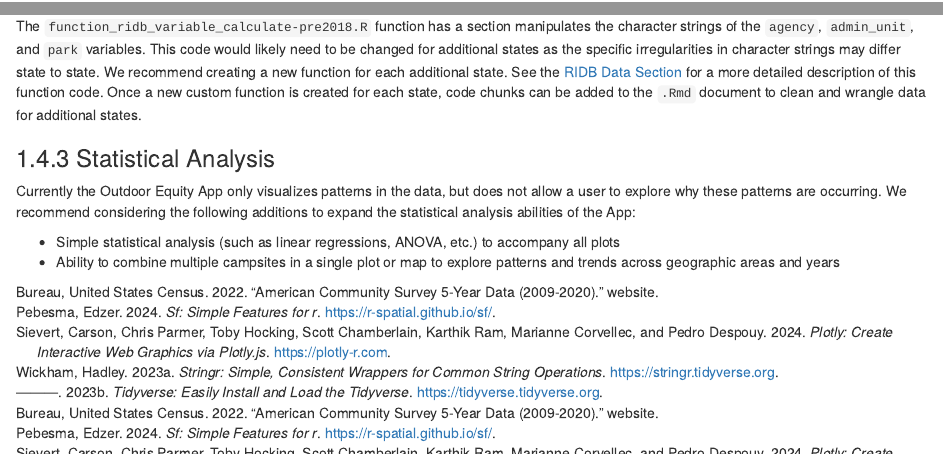
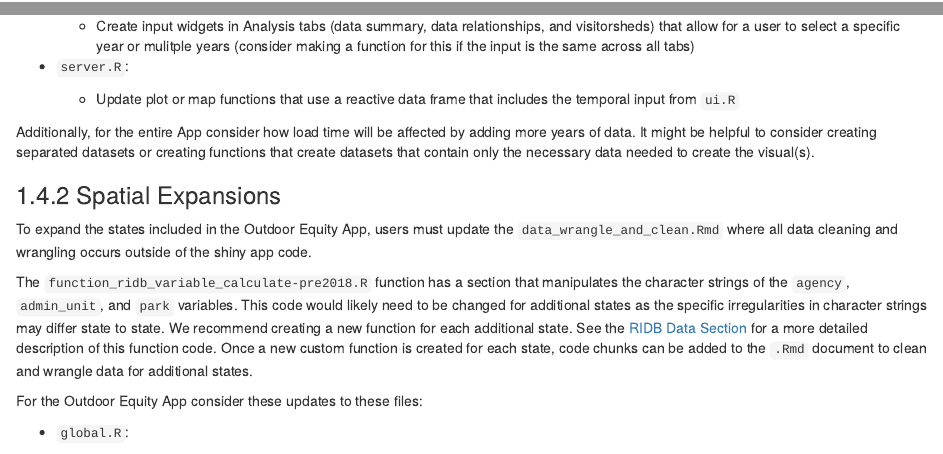
Before and after one commit to cboyajian/outdoor-equity-tech-doc, an R Markdown document (07-user-documentation.Rmd): the page in a window 1100 px wide, from 18350 px down, and a second part further down, joined at a grey line. Rendered offline with R 4.5, knitr and Pandoc, with nearby package versions; drawn as R Markdown's standard HTML page in place of the format the file asks for; some code elsewhere in the file could not run offline; column names are cleaned by a stand-in for the janitor package.

Commit message:
added shiny updates for expansions

```diff
--- a/07-user-documentation.Rmd
+++ b/07-user-documentation.Rmd
@@ -1073,14 +1070,59 @@ RIDB data from 2019 and later may have additional variables available, so we als
+    - Create input widgets in Analysis tabs (data summary, data relationships, and visitorsheds) that allow for a user to select a specific year or mulitple years (consider making a function for this if the input is the same across all tabs)
+
+- `server.R`:
+
+    - Update plot or map functions that use a reactive data frame that includes the temporal input from `ui.R`
+
+Additionally, for the entire App consider how load time will be affected by adding more years of data. It might be helpful to consider creating separated datasets or creating functions that create datasets that contain only the necessary data needed to create the visual(s).
 
 ### Spatial Expansions
 
 To expand the states included in the Outdoor Equity App, users must update the `data_wrangle_and_clean.Rmd` where all data cleaning and wrangling occurs outside of the shiny app code.
 
-The `function_ridb_variable_calculate-pre2018.R` function has a section manipulates the character strings of the `agency`, `admin_unit`, and `park` variables. This code would likely need to be changed for additional states as the specific irregularities in character strings may differ state to state. We recommend creating a new function for each additional state. See the [RIDB Data Section][RIDB Data] for a more detailed description of this function code. Once a new custom function is created for each state, code chunks can be added to the `.Rmd` document to clean and wrangle data for additional states.
+The `function_ridb_variable_calculate-pre2018.R` function has a section that manipulates the character strings of the `agency`, `admin_unit`, and `park` variables. This code would likely need to be changed for additional states as the specific irregularities in character strings may differ state to state. We recommend creating a new function for each additional state. See the [RIDB Data Section](#ridb-data) for a more detailed description of this function code. Once a new custom function is created for each state, code chunks can be added to the `.Rmd` document to clean and wrangle data for additional states.
 
+For the Outdoor Equity App consider these updates to these files:
+
+-   `global.R`:
+
+    -   Add any new functions, packages or data
+    -   Update or create new objects that contain information about sites and agencies
+    -   Update agency to administrative unit dictionary, and administrative unit to park dictionary so that these key value pairs appear for states beyond California
+
+-   `ui.R`:
+
+    -   Create an input widget that allows for someone to select a year or multiple years
+    -   Build out an informational box that contains basic information about the site chosen
+
+-   `server. R`:
+
+    -   Update `state_visitorshed_map()` function if the time input or other data needs to be added to this function
+    -   Update `ca_zip_code_visitorshed_map()` function to allow for a specific state to be called and the data associated with it
+
+Additionally, for the entire App consider load time especially because spatial data is much larger and therefore takes much longer to load. It might be helpful to consider the structure of the data and which data gets loaded into the App to make the visuals, so that only the necessary data is being used in the back end of the App. See [Technical Challenges Section][Technical Challenges] for more insight and suggestions.
 
 ### Statistical Analysis
 
 Currently the Outdoor Equity App only visualizes patterns in the data, but does not allow a user to explore why these patterns are occurring. We recommend considering the following additions to expand the statistical analysis abilities of the App:
 
-- Simple statistical analysis (such as linear regressions, ANOVA, etc.) to accompany all plots
-- Ability to combine multiple campsites in a single plot or map to explore patterns and trends across geographic areas and years
+-   Simple statistical analysis (such as linear regressions, ANOVA, etc.) to accompany all plots
+-   Ability to combine multiple campsites in a single plot or map to explore patterns and trends across geographic areas and years
+
+For the Outdoor Equity App consider these updates to these files:
+
+- `global.R`:
+
+    - Add any new functions, packages, or data
+
+- `ui.R`:
+
+    - Create and add a new tab to the `navbarPage()` layout using the function `tabPanel()` for the statistical analysis
+    - Build out layout in the new tab. To match the layout of the other tabs use `fluidRow()` and `box()` within `tabPanel()`
+    - Create necessary inputs to create visuals or run statistical tests
+
+- `server.R`:
+
+    - Create necessary objects to render the visuals desired (i.e. reactive data frames, render plots or tables)
+    - Create necessary conditional outputs based on an input using `observeEvents()`
+
+Because statistical analysis was beyond the scope of our project, please note that these updates are not an exhaustive list of what needs to be done to successfully add statistical analysis to the App.
```
Also changed, not shown: 07-user-documentation.Rmd (41 more changed lines).
